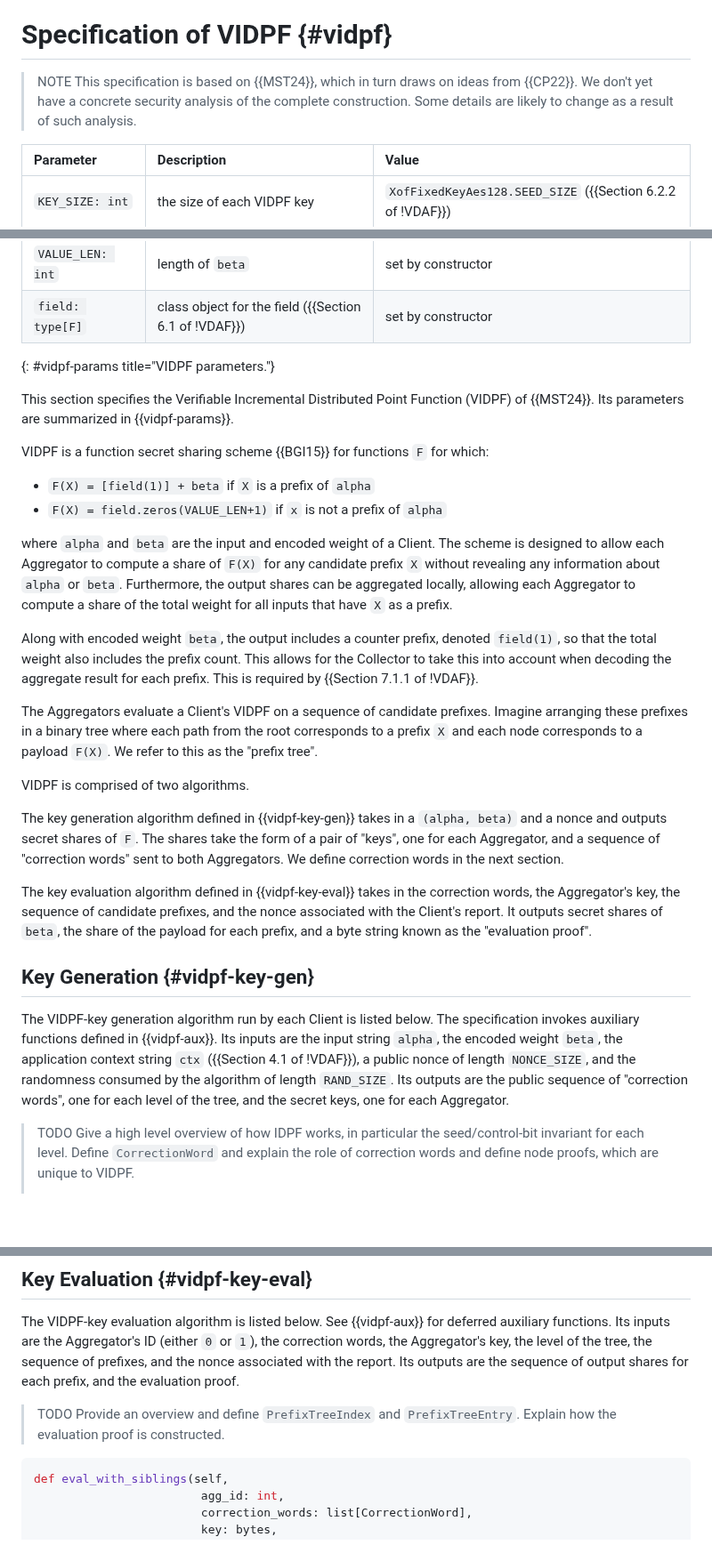
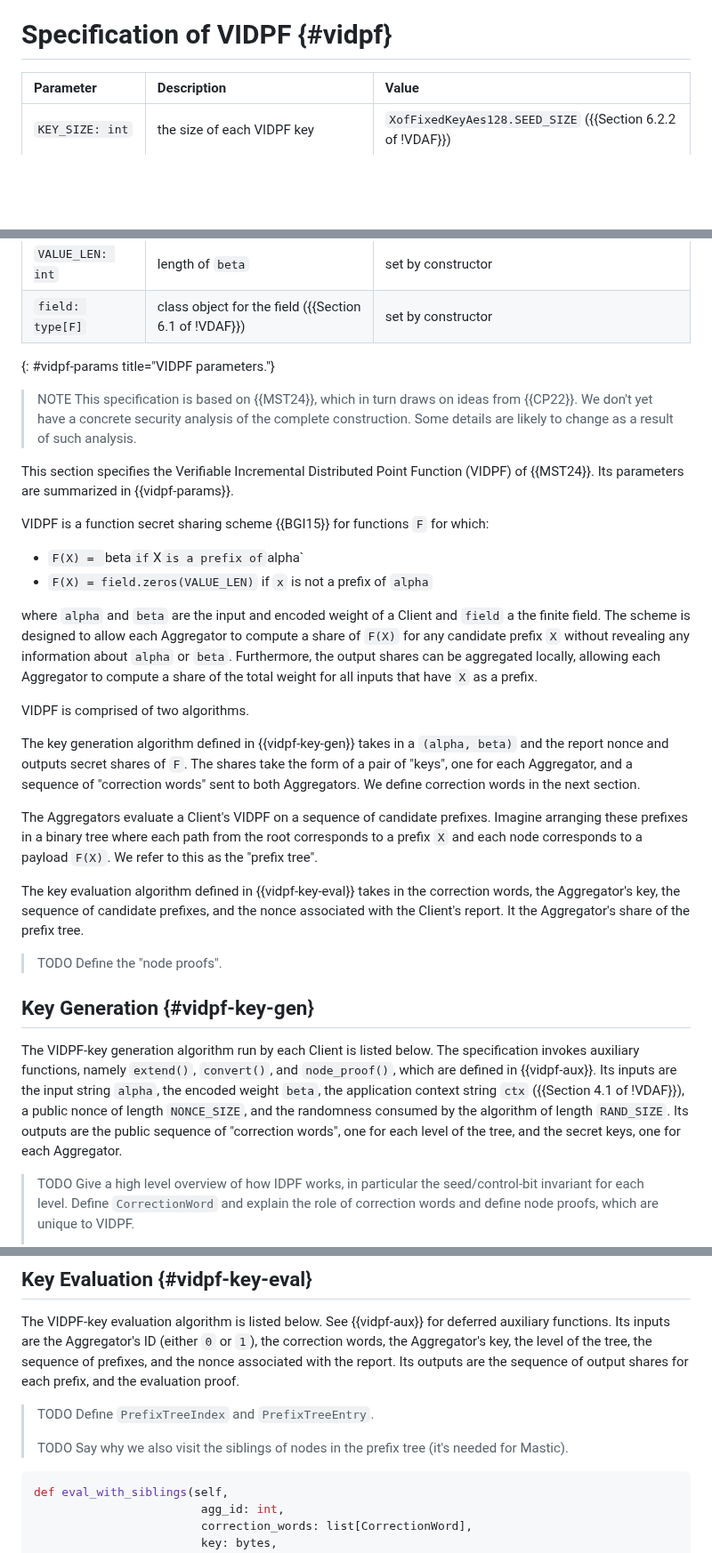
Before and after one commit to jimouris/draft-mouris-cfrg-mastic, a Markdown page: draft-mouris-cfrg-mastic.md, 3 parts joined by grey strips. Shown at 89% size. Rendered like a GitHub page; blank space fills up the shorter version.

Commit message:
Pass of VIDPF

```diff
--- a/draft-mouris-cfrg-mastic.md
+++ b/draft-mouris-cfrg-mastic.md
@@ -342,10 +342,6 @@ argument is provided, an empty set is created.
 
 # Specification of VIDPF {#vidpf}
 
-> NOTE This specification is based on {{MST24}}, which in turn draws on ideas
-> from {{CP22}}. We don't yet have a concrete security analysis of the complete
-> construction. Some details are likely to change as a result of such analysis.
-
 | Parameter         | Description                                           | Value                                                      |
 |:------------------|:------------------------------------------------------|:-----------------------------------------------------------|
 | `KEY_SIZE: int`   | the size of each VIDPF key                            | `XofFixedKeyAes128.SEED_SIZE` ({{Section 6.2.2 of !VDAF}}) |
@@ -356,54 +352,55 @@ argument is provided, an empty set is created.
 | `field: type[F]`  | class object for the field ({{Section 6.1 of !VDAF}}) | set by constructor                                         |
 {: #vidpf-params title="VIDPF parameters."}
 
+> NOTE This specification is based on {{MST24}}, which in turn draws on ideas
+> from {{CP22}}. We don't yet have a concrete security analysis of the complete
+> construction. Some details are likely to change as a result of such analysis.
+
 This section specifies the Verifiable Incremental Distributed Point Function
 (VIDPF) of {{MST24}}. Its parameters are summarized in {{vidpf-params}}.
 
 VIDPF is a function secret sharing scheme {{BGI15}} for functions `F` for which:
 
-  * `F(X) = [field(1)] + beta` if `X` is a prefix of `alpha`
-  * `F(X) = field.zeros(VALUE_LEN+1)` if `x` is not a prefix of `alpha`
-
-where `alpha` and `beta` are the input and encoded weight of a Client. The
-scheme is designed to allow each Aggregator to compute a share of `F(X)` for
-any candidate prefix `X` without revealing any information about `alpha` or
-`beta`. Furthermore, the output shares can be aggregated locally, allowing each
-Aggregator to compute a share of the total weight for all inputs that have `X`
-as a prefix.
-
-Along with encoded weight `beta`, the output includes a counter prefix, denoted
-`field(1)`, so that the total weight also includes the prefix count. This
-allows for the Collector to take this into account when decoding the aggregate
-result for each prefix. This is required by {{Section 7.1.1 of !VDAF}}.
+  * `F(X) = `beta` if `X` is a prefix of `alpha`
+  * `F(X) = field.zeros(VALUE_LEN)` if `x` is not a prefix of `alpha`
+
+where `alpha` and `beta` are the input and encoded weight of a Client and
+`field` a the finite field. The scheme is designed to allow each Aggregator to
+compute a share of `F(X)` for any candidate prefix `X` without revealing any
+information about `alpha` or `beta`. Furthermore, the output shares can be
+aggregated locally, allowing each Aggregator to compute a share of the total
+weight for all inputs that have `X` as a prefix.
+
+VIDPF is comprised of two algorithms.
+
+The key generation algorithm defined in {{vidpf-key-gen}} takes in a `(alpha,
+beta)` and the report nonce and outputs secret shares of `F`. The shares take
+the form of a pair of "keys", one for each Aggregator, and a sequence of
+"correction words" sent to both Aggregators. We define correction words in the
+next section.
 
 The Aggregators evaluate a Client's VIDPF on a sequence of candidate prefixes.
 Imagine arranging these prefixes in a binary tree where each path from the root
 corresponds to a prefix `X` and each node corresponds to a payload `F(X)`. We
 refer to this as the "prefix tree".
 
-VIDPF is comprised of two algorithms.
-
-The key generation algorithm defined in {{vidpf-key-gen}} takes in a `(alpha,
-beta)` and a nonce and outputs secret shares of `F`. The shares take the form
-of a pair of "keys", one for each Aggregator, and a sequence of "correction
-words" sent to both Aggregators. We define correction words in the next
-section.
-
 The key evaluation algorithm defined in {{vidpf-key-eval}} takes in the
-correction words, the Aggregator's key, the sequence of candidate prefixes,
-and the nonce associated with the Client's report. It outputs secret shares of
-`beta`, the share of the payload for each prefix, and a byte string known as
-the "evaluation proof".
+correction words, the Aggregator's key, the sequence of candidate prefixes, and
+the nonce associated with the Client's report. It the Aggregator's share of the
+prefix tree.
+
+> TODO Define the "node proofs".
 
 ## Key Generation {#vidpf-key-gen}
 
 The VIDPF-key generation algorithm run by each Client is listed below. The
-specification invokes auxiliary functions defined in {{vidpf-aux}}. Its inputs
-are the input string `alpha`, the encoded weight `beta`, the application
-context string `ctx` ({{Section 4.1 of !VDAF}}), a public nonce of length
-`NONCE_SIZE`, and the randomness consumed by the algorithm of length
-`RAND_SIZE`. Its outputs are the public sequence of "correction words", one for
-each level of the tree, and the secret keys, one for each Aggregator.
+specification invokes auxiliary functions, namely `extend()`, `convert()`, and
+`node_proof()`, which are defined in {{vidpf-aux}}. Its inputs are the input
+string `alpha`, the encoded weight `beta`, the application context string `ctx`
+({{Section 4.1 of !VDAF}}), a public nonce of length `NONCE_SIZE`, and the
+randomness consumed by the algorithm of length `RAND_SIZE`. Its outputs are the
+public sequence of "correction words", one for each level of the tree, and the
+secret keys, one for each Aggregator.
 
 > TODO Give a high level overview of how IDPF works, in particular the
 > seed/control-bit invariant for each level. Define `CorrectionWord` and
@@ -537,8 +534,10 @@ deferred auxiliary functions. Its inputs are the Aggregator's ID (either `0` or
 sequence of prefixes, and the nonce associated with the report. Its outputs are
 the sequence of output shares for each prefix, and the evaluation proof.
 
-> TODO Provide an overview and define `PrefixTreeIndex` and `PrefixTreeEntry`.
-> Explain how the evaluation proof is constructed.
+> TODO Define `PrefixTreeIndex` and `PrefixTreeEntry`.
+>
+> TODO Say why we also visit the siblings of nodes in the prefix tree (it's
+> needed for Mastic).
 
 ~~~ python
 def eval_with_siblings(self,
```
